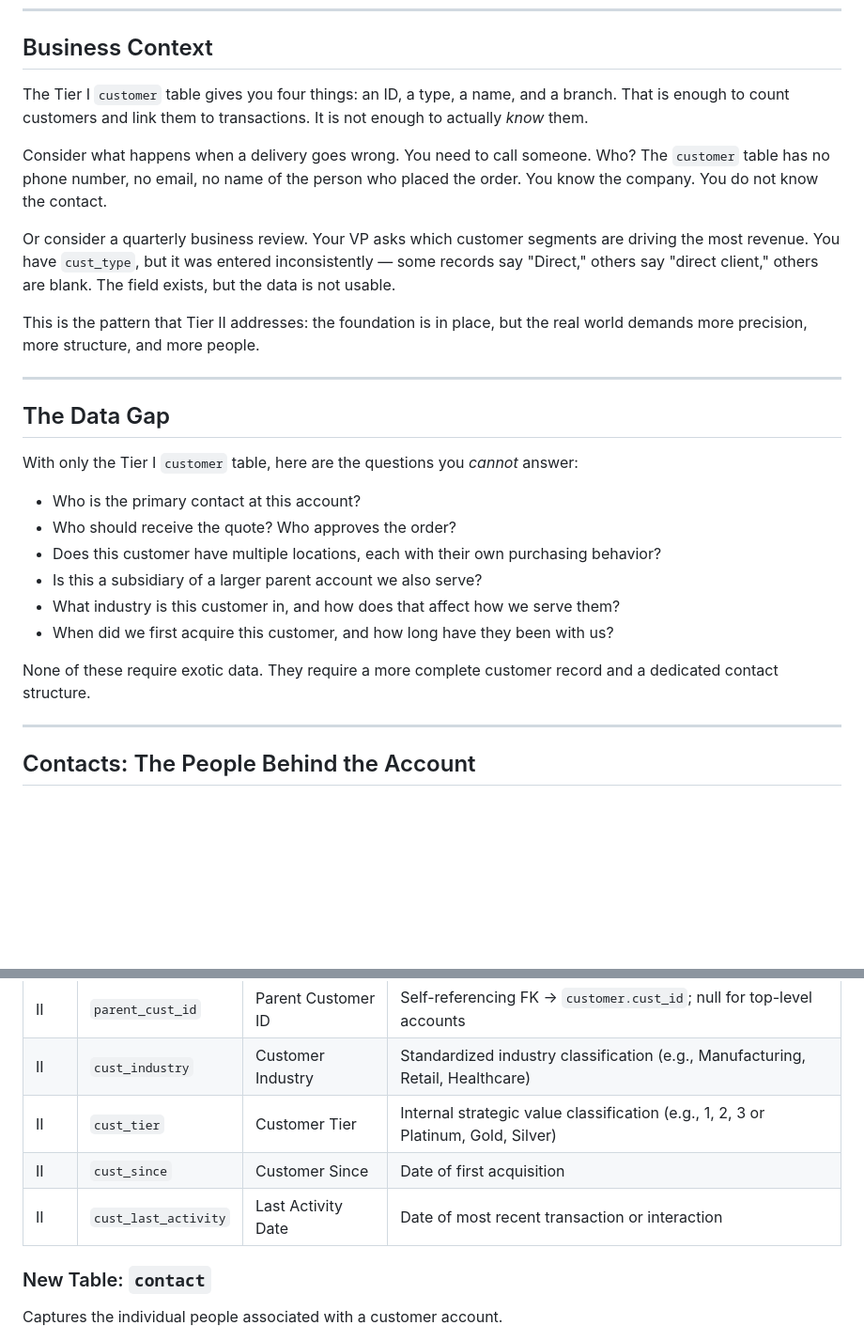
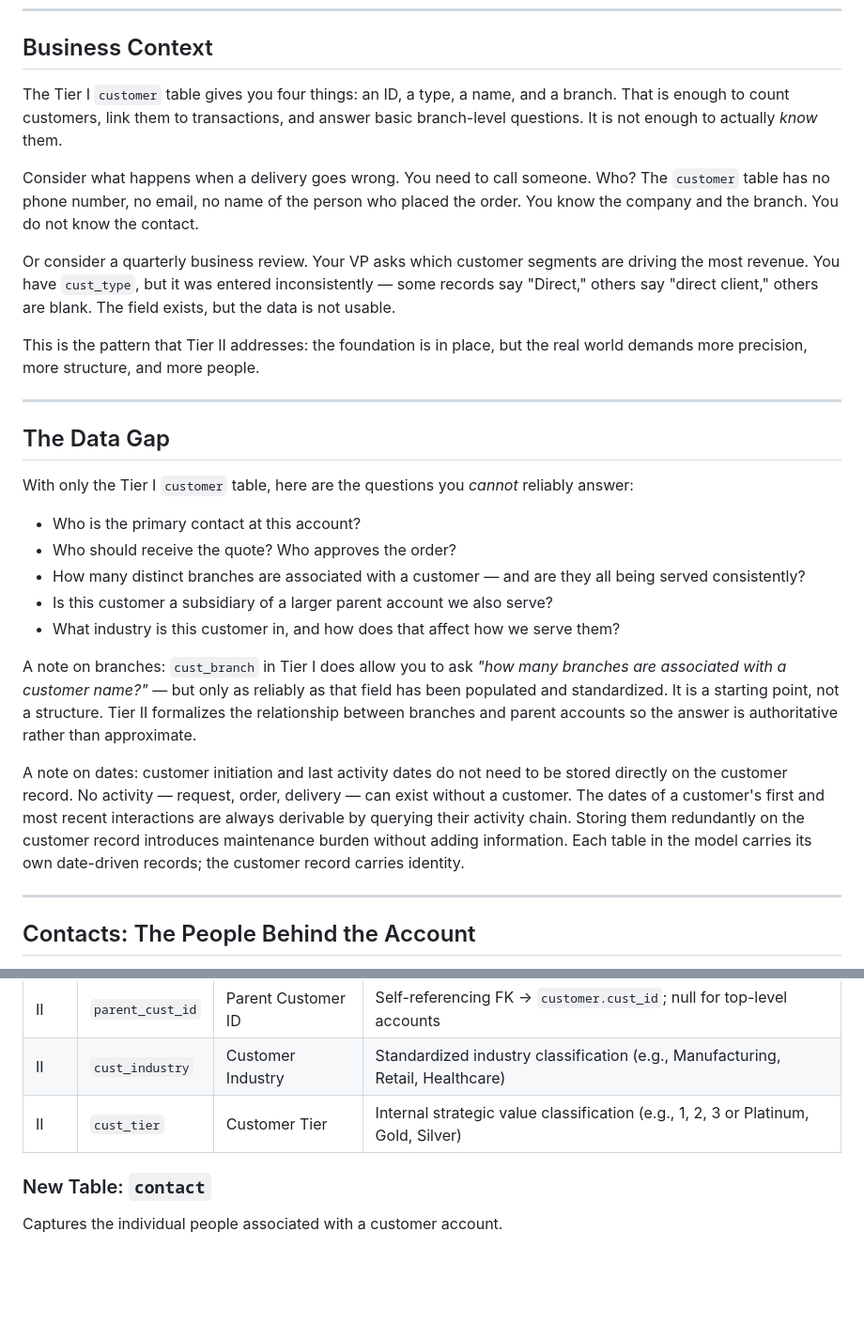
Before and after one commit to andredavisme/customer-sales-data-practical, a Markdown page: chapters/01-knowing-your-customer.md, 2 parts joined by grey strips. Shown at 94% size. Rendered like a GitHub page; blank space fills up the shorter version.

```diff
--- a/chapters/01-knowing-your-customer.md
+++ b/chapters/01-knowing-your-customer.md
@@ -8,9 +8,9 @@
 
 ## Business Context
 
-The Tier I `customer` table gives you four things: an ID, a type, a name, and a branch. That is enough to count customers and link them to transactions. It is not enough to actually *know* them.
+The Tier I `customer` table gives you four things: an ID, a type, a name, and a branch. That is enough to count customers, link them to transactions, and answer basic branch-level questions. It is not enough to actually *know* them.
 
-Consider what happens when a delivery goes wrong. You need to call someone. Who? The `customer` table has no phone number, no email, no name of the person who placed the order. You know the company. You do not know the contact.
+Consider what happens when a delivery goes wrong. You need to call someone. Who? The `customer` table has no phone number, no email, no name of the person who placed the order. You know the company and the branch. You do not know the contact.
 
 Or consider a quarterly business review. Your VP asks which customer segments are driving the most revenue. You have `cust_type`, but it was entered inconsistently — some records say "Direct," others say "direct client," others are blank. The field exists, but the data is not usable.
 
@@ -20,16 +20,17 @@ This is the pattern that Tier II addresses: the foundation is in place, but the
 
 ## The Data Gap
 
-With only the Tier I `customer` table, here are the questions you *cannot* answer:
+With only the Tier I `customer` table, here are the questions you *cannot* reliably answer:
 
 - Who is the primary contact at this account?
 - Who should receive the quote? Who approves the order?
-- Does this customer have multiple locations, each with their own purchasing behavior?
-- Is this a subsidiary of a larger parent account we also serve?
+- How many distinct branches are associated with a customer — and are they all being served consistently?
+- Is this customer a subsidiary of a larger parent account we also serve?
 - What industry is this customer in, and how does that affect how we serve them?
-- When did we first acquire this customer, and how long have they been with us?
 
-None of these require exotic data. They require a more complete customer record and a dedicated contact structure.
+A note on branches: `cust_branch` in Tier I does allow you to ask *"how many branches are associated with a customer name?"* — but only as reliably as that field has been populated and standardized. It is a starting point, not a structure. Tier II formalizes the relationship between branches and parent accounts so the answer is authoritative rather than approximate.
+
+A note on dates: customer initiation and last activity dates do not need to be stored directly on the customer record. No activity — request, order, delivery — can exist without a customer. The dates of a customer's first and most recent interactions are always derivable by querying their activity chain. Storing them redundantly on the customer record introduces maintenance burden without adding information. Each table in the model carries its own date-driven records; the customer record carries identity.
 
 ---
 
@@ -98,8 +88,6 @@ New attributes added in Tier II:
 | II | `parent_cust_id` | Parent Customer ID | Self-referencing FK → `customer.cust_id`; null for top-level accounts |
 | II | `cust_industry` | Customer Industry | Standardized industry classification (e.g., Manufacturing, Retail, Healthcare) |
 | II | `cust_tier` | Customer Tier | Internal strategic value classification (e.g., 1, 2, 3 or Platinum, Gold, Silver) |
-| II | `cust_since` | Customer Since | Date of first acquisition |
-| II | `cust_last_activity` | Last Activity Date | Date of most recent transaction or interaction |
 
 ### New Table: `contact`
 
```
Also changed, not shown: other parts of chapters/01-knowing-your-customer.md (+19 -15 lines).
